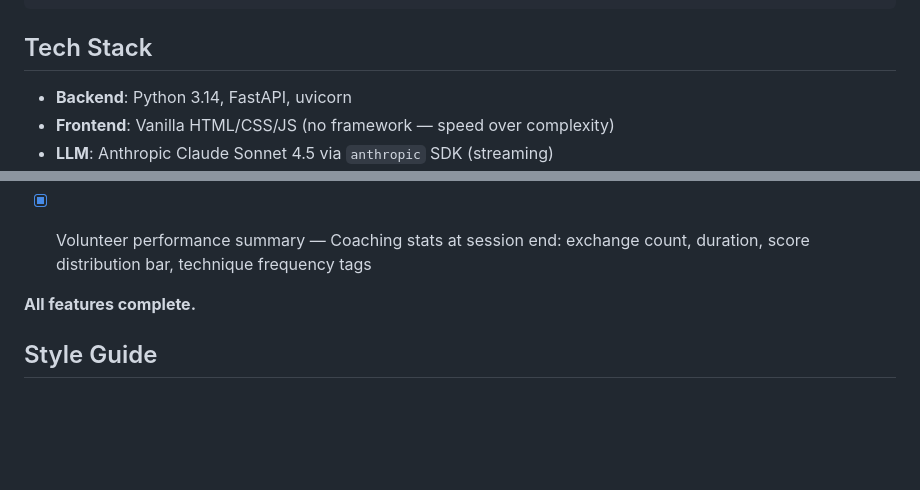
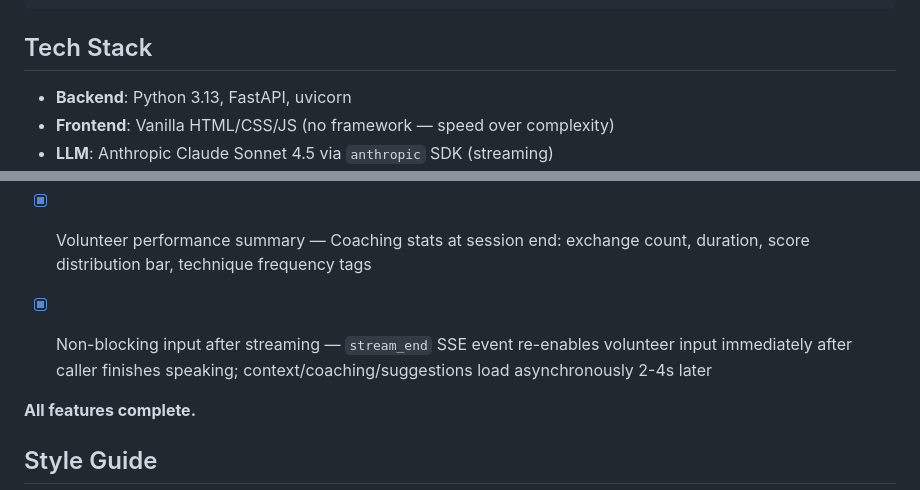
Before and after one commit to Gentle-mann/crisis-memory-bridge, a Markdown page: CLAUDE.md, 2 parts joined by grey strips. Rendered like a GitHub page; blank space fills up the shorter version.

```diff
--- a/CLAUDE.md
+++ b/CLAUDE.md
@@ -389,7 +392,7 @@ crisis-memory-bridge/
 
 ## Tech Stack
 
-- **Backend**: Python 3.14, FastAPI, uvicorn
+- **Backend**: Python 3.13, FastAPI, uvicorn
 - **Frontend**: Vanilla HTML/CSS/JS (no framework — speed over complexity)
 - **LLM**: Anthropic Claude Sonnet 4.5 via `anthropic` SDK (streaming)
 - **Memory**: Abstract `BaseMemoryStore` with hybrid architecture:
@@ -976,6 +992,7 @@ memU currently serves as a valuable **supplementary layer** — it catches what
 - [x] Conversation export — Download transcript + context as formatted .txt file via client-side Blob, no server round-trip
 - [x] Sound notifications — Web Audio API oscillator tones: two-tone alert on risk escalation, soft chime on backgrounded-tab caller message
 - [x] Volunteer performance summary — Coaching stats at session end: exchange count, duration, score distribution bar, technique frequency tags
+- [x] Non-blocking input after streaming — `stream_end` SSE event re-enables volunteer input immediately after caller finishes speaking; context/coaching/suggestions load asynchronously 2-4s later
 
 **All features complete.**
 
```
Also changed, not shown: other parts of CLAUDE.md (+20 -4 lines).
